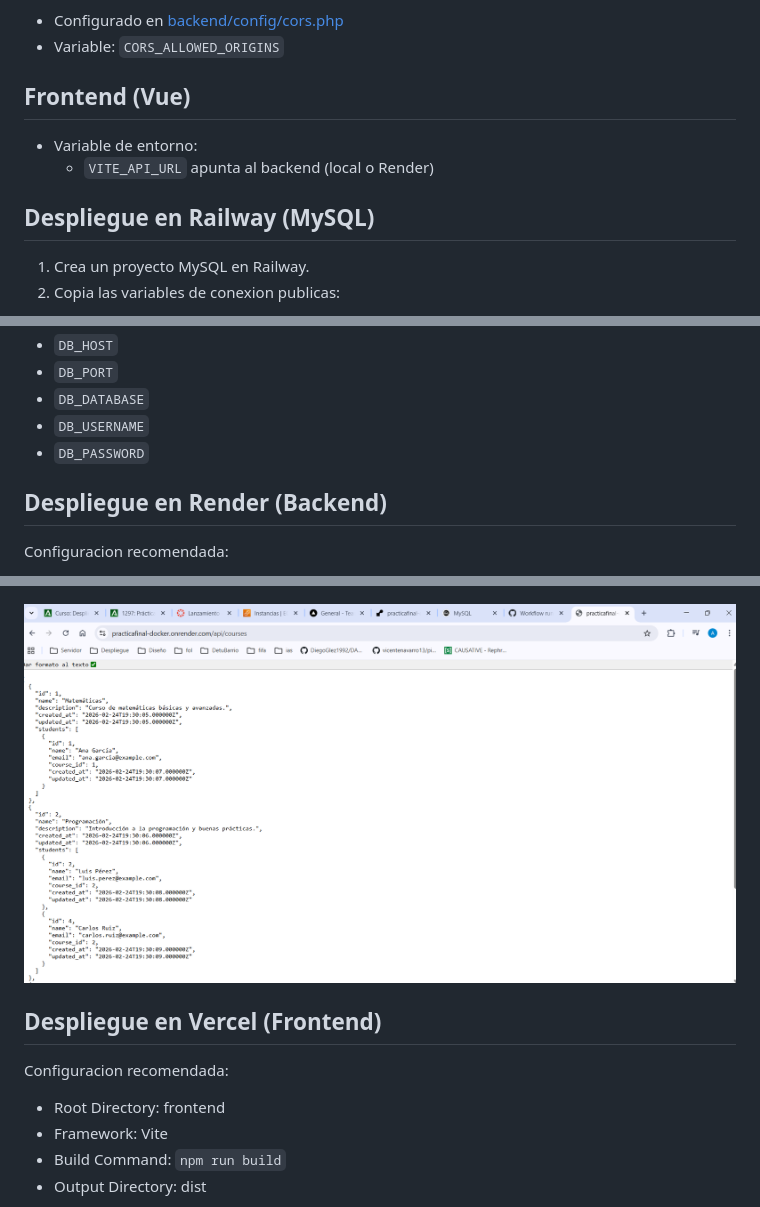
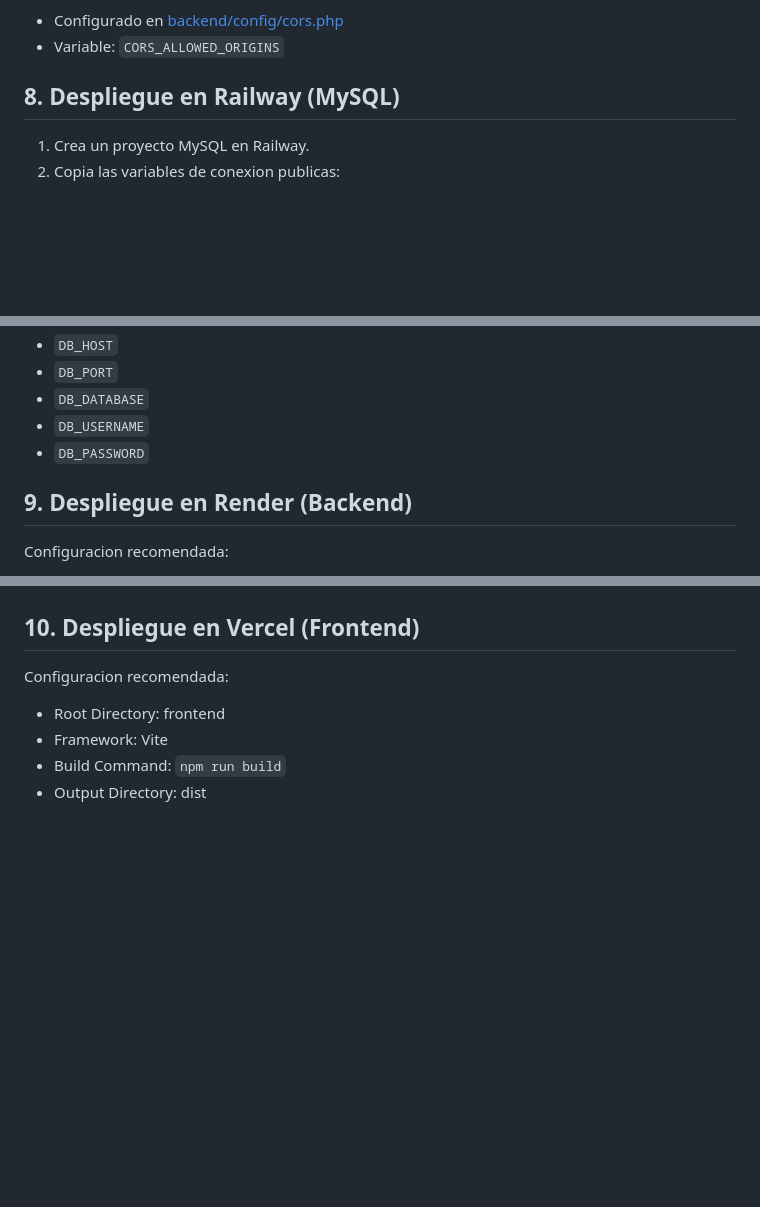
Before and after one commit to jjcastilla94/practicafinal-docker, a Markdown page: README.md, 3 parts joined by grey strips. GitHub-like rendering; blank space fills up the shorter version.

```diff
--- a/README.md
+++ b/README.md
@@ -88,12 +131,7 @@ CORS:
 - Configurado en [backend/config/cors.php](backend/config/cors.php)
 - Variable: `CORS_ALLOWED_ORIGINS`
 
-## Frontend (Vue)
-
-- Variable de entorno:
-  - `VITE_API_URL` apunta al backend (local o Render)
-
-## Despliegue en Railway (MySQL)
+## 8. Despliegue en Railway (MySQL)
 
 1) Crea un proyecto MySQL en Railway.
 2) Copia las variables de conexion publicas:
@@ -109,7 +147,7 @@ Variables utilizadas en Render:
 - `DB_USERNAME`
 - `DB_PASSWORD`
 
-## Despliegue en Render (Backend)
+## 9. Despliegue en Render (Backend)
 
 Configuracion recomendada:
 
@@ -132,9 +170,7 @@ Deploy Hook (para CI/CD):
 
 ![Deploy Hook](images/secret%20key%20deploy%20hook.png)
 
-![Render funcionando](images/render%20funcionando.png)
-
-## Despliegue en Vercel (Frontend)
+## 10. Despliegue en Vercel (Frontend)
 
 Configuracion recomendada:
 
```
Also changed, not shown: other parts of README.md (+69 -19 lines).
